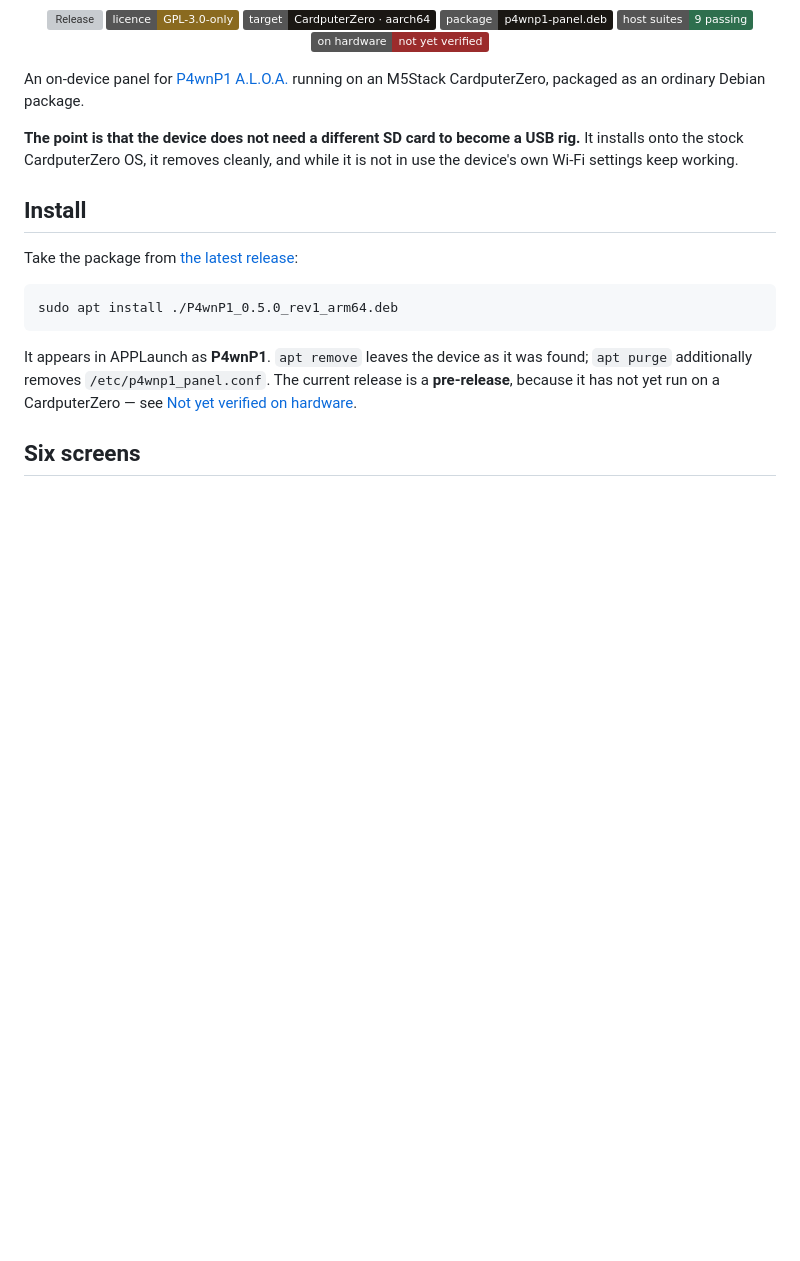
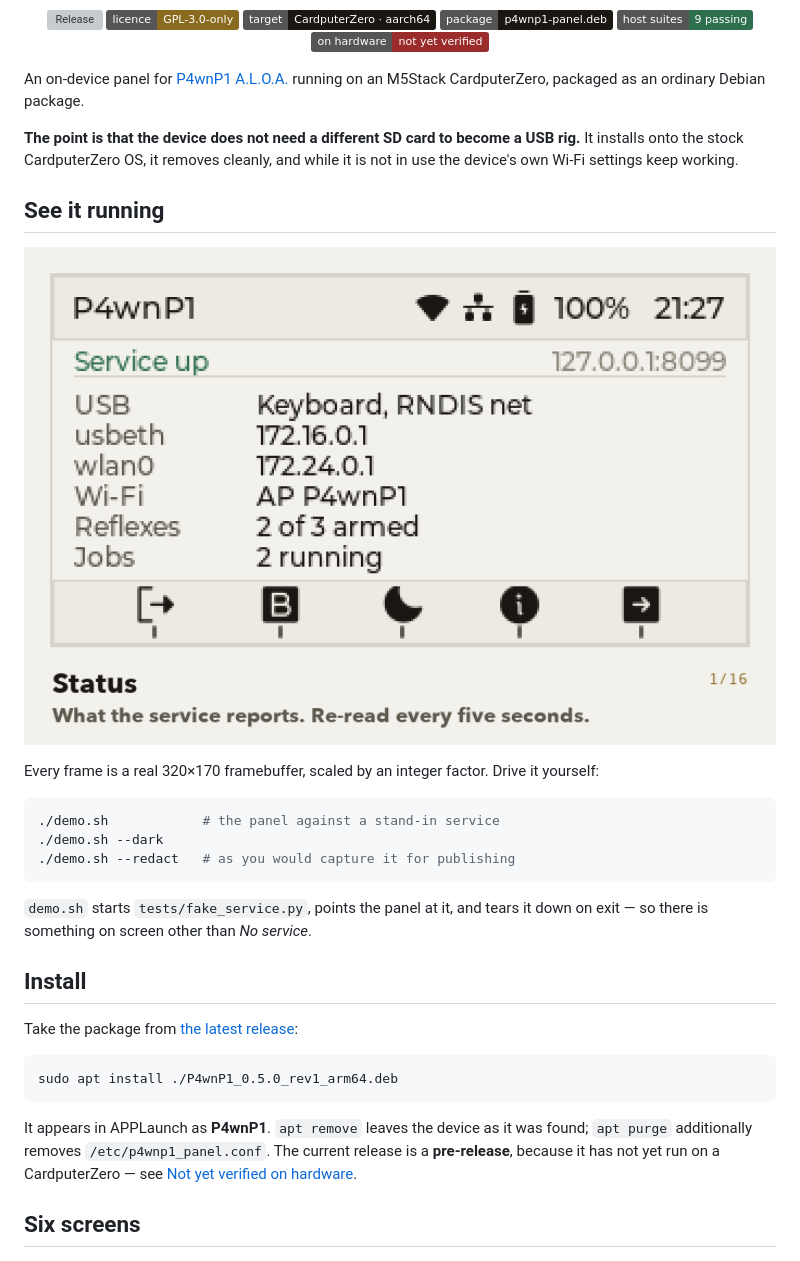
Before and after one commit to at0m-b0mb/P4wnP1-CardputerZero, a Markdown page: README.md, the part around the change. Drawn GitHub-style; pictures changed too: images/tour.gif (added); badges without logos; blank space fills up the shorter version; grey boxes are pictures that could not be loaded.

````diff
--- a/README.md
+++ b/README.md
@@ -20,6 +20,23 @@ an M5Stack CardputerZero, packaged as an ordinary Debian package.
 **The point is that the device does not need a different SD card to become a USB rig.** It
 installs onto the stock CardputerZero OS, it removes cleanly, and while it is not in use the
 device's own Wi-Fi settings keep working.
+
+## See it running
+
+<p align="center">
+  <img src="images/tour.gif" alt="A tour of all six screens" width="100%">
+</p>
+
+Every frame is a real 320×170 framebuffer, scaled by an integer factor. Drive it yourself:
+
+```bash
+./demo.sh            # the panel against a stand-in service
+./demo.sh --dark
+./demo.sh --redact   # as you would capture it for publishing
+```
+
+`demo.sh` starts `tests/fake_service.py`, points the panel at it, and tears it down on exit —
+so there is something on screen other than *No service*.
 
 ## Install
 
````
Also changed, not shown: 2 other files.
